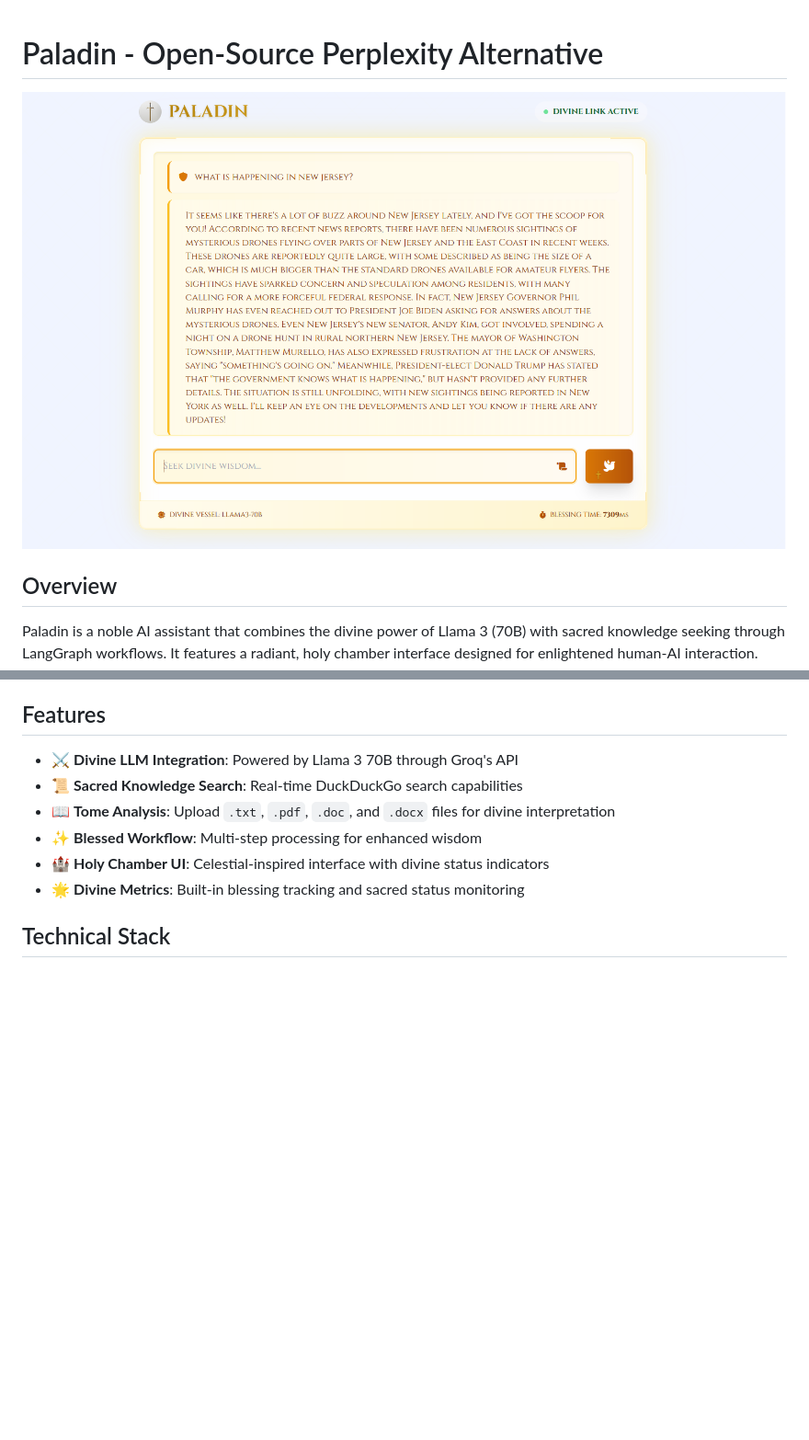
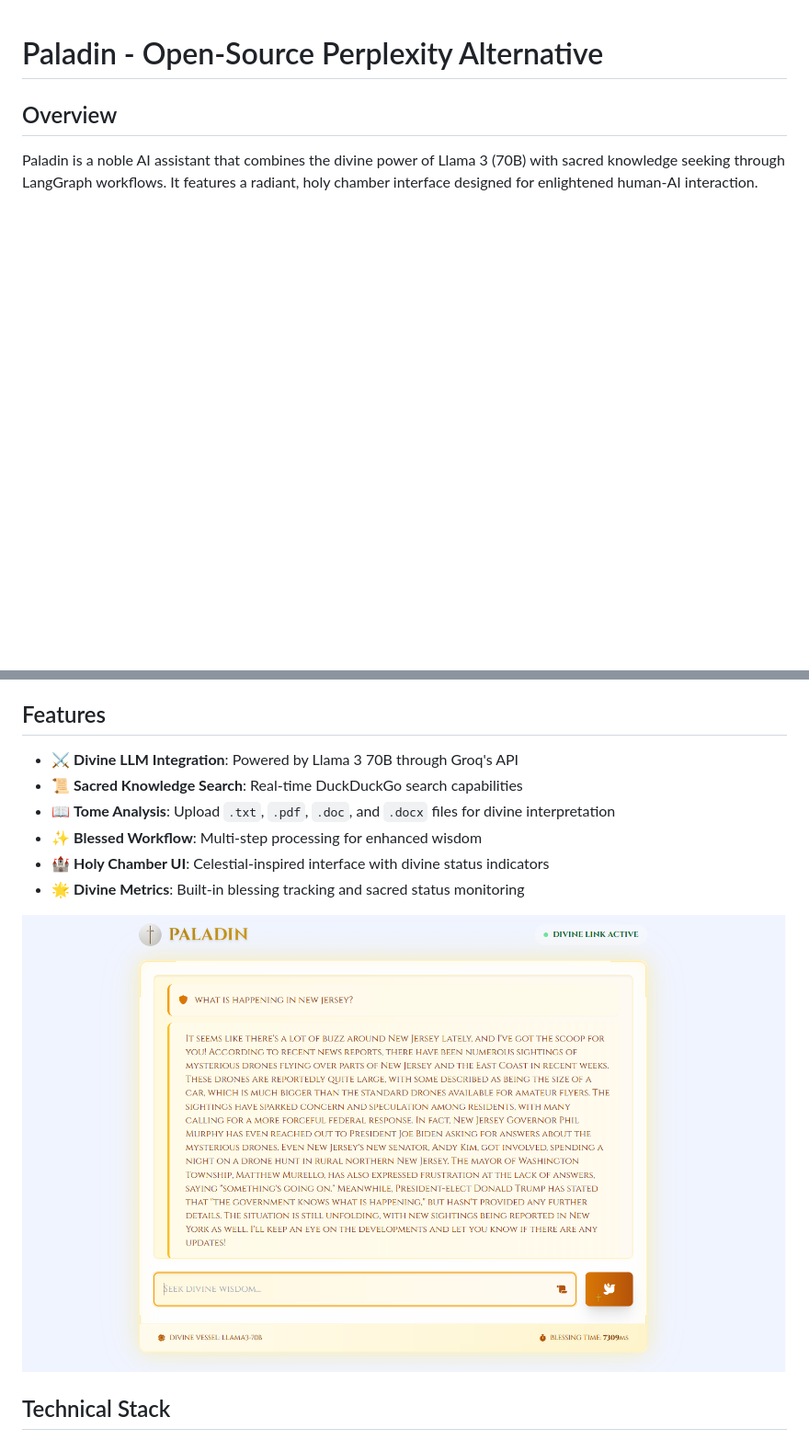
Before and after one commit to arcanel4bs/Paladin, a Markdown page: README.md, 2 parts joined by grey strips. Shown at 92% size. Rendered like a GitHub page; blank space fills up the shorter version.

```diff
--- a/README.md
+++ b/README.md
@@ -1,6 +1,4 @@
 # Paladin - Open-Source Perplexity Alternative
-
-![Paladin Interface](/public/paladin-demo.png)
 
 ## Overview
 Paladin is a noble AI assistant that combines the divine power of Llama 3 (70B) with sacred knowledge seeking through LangGraph workflows. It features a radiant, holy chamber interface designed for enlightened human-AI interaction.
@@ -12,6 +10,9 @@ Paladin is a noble AI assistant that combines the divine power of Llama 3 (70B)
 - ✨ **Blessed Workflow**: Multi-step processing for enhanced wisdom
 - 🏰 **Holy Chamber UI**: Celestial-inspired interface with divine status indicators
 - 🌟 **Divine Metrics**: Built-in blessing tracking and sacred status monitoring
+
+![Paladin Interface](/public/paladin-demo.png)
+
 
 ## Technical Stack
 - **Frontend**: TailwindCSS, Divine CSS Animations
```
